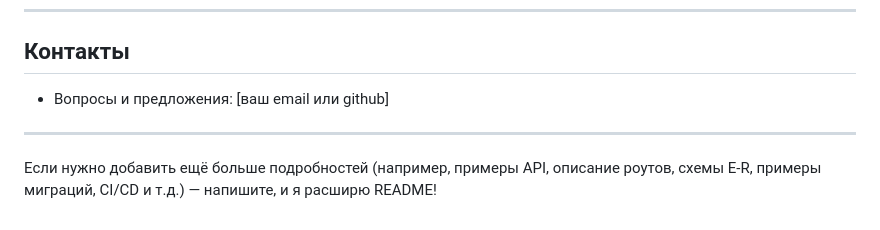
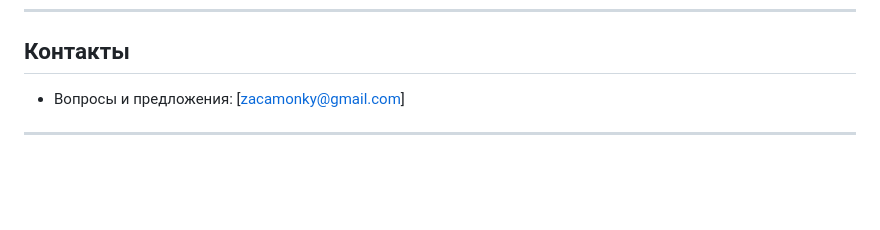
Before and after one commit to ZecaMonky/service, a Markdown page: README.md, the part around the change. Drawn GitHub-style; blank space fills up the shorter version.

```diff
--- a/README.md
+++ b/README.md
@@ -245,8 +245,6 @@ CREATE INDEX IF NOT EXISTS "IDX_session_expire" ON "session" ("expire");
 
 ## Контакты
 
-- Вопросы и предложения: [ваш email или github]
+- Вопросы и предложения: [zacamonky@gmail.com]
 
 ---
-
-Если нужно добавить ещё больше подробностей (например, примеры API, описание роутов, схемы E-R, примеры миграций, CI/CD и т.д.) — напишите, и я расширю README!
```
